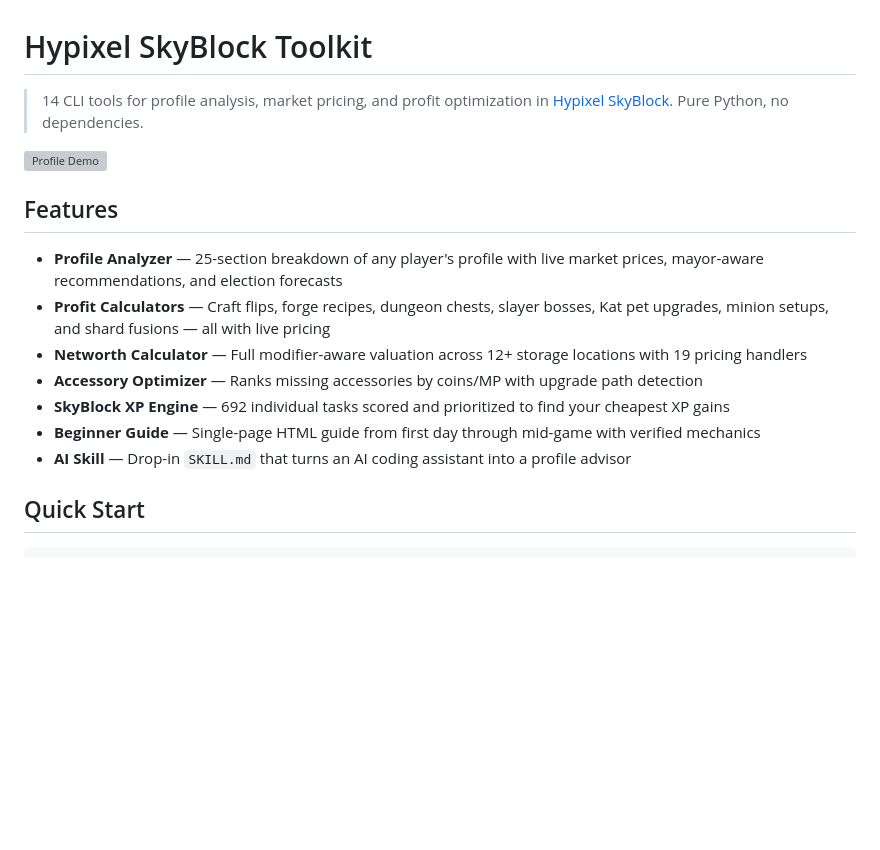
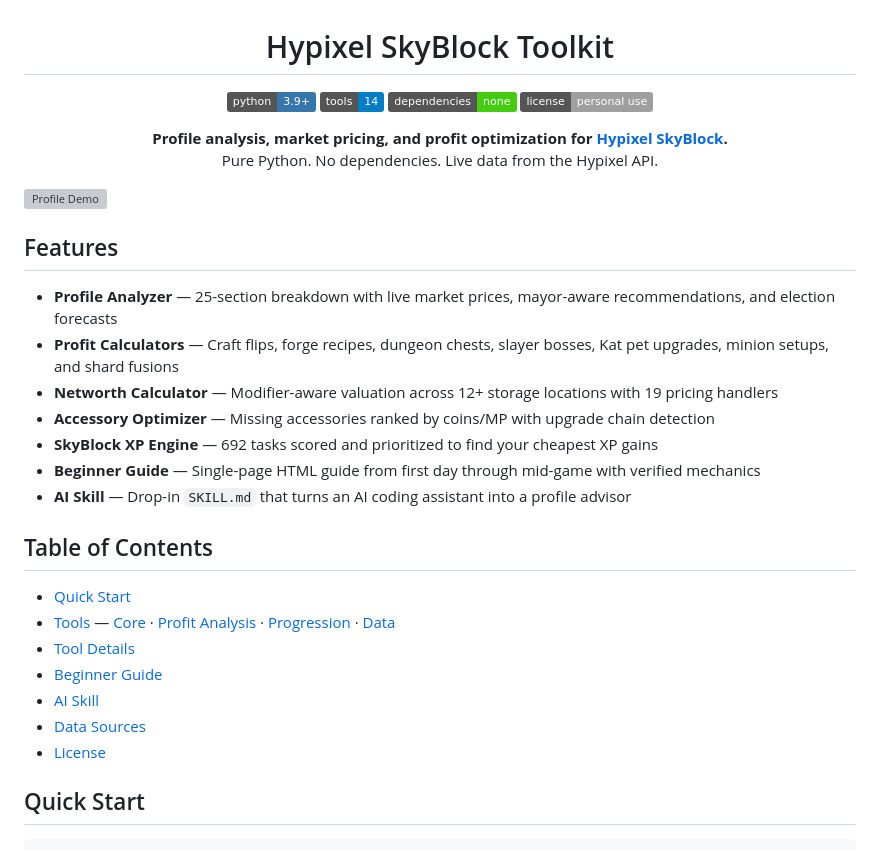
Before and after one commit to alderban107/hypixel-skyblock, a Markdown page: README.md, the part around one of its changes. Rendered like a GitHub page; badges without logos; blank space fills up the shorter version; grey boxes are pictures that could not be loaded.

Commit message:
Add badges, centered header, table of contents to README
Shields.io badges for Python version, tool count, deps, license.
Center-aligned header block. Table of contents with section anchors.
Removed emoji bullet decorations (too AI-looking).

```diff
--- a/README.md
+++ b/README.md
@@ -1,18 +3,36 @@
 # Hypixel SkyBlock Toolkit
 
-> 14 CLI tools for profile analysis, market pricing, and profit optimization in [Hypixel SkyBlock](https://hypixel.net/). Pure Python, no dependencies.
+[![Python 3.9+](https://img.shields.io/badge/python-3.9+-3776AB?logo=python&logoColor=white)](https://www.python.org/)
+[![Tools](https://img.shields.io/badge/tools-14-blue)](https://github.com/alderban107/hypixel-skyblock#tools)
+[![No Dependencies](https://img.shields.io/badge/dependencies-none-brightgreen)](https://github.com/alderban107/hypixel-skyblock)
+[![License](https://img.shields.io/badge/license-personal_use-lightgrey)](https://github.com/alderban107/hypixel-skyblock#license)
+
+**Profile analysis, market pricing, and profit optimization for [Hypixel SkyBlock](https://hypixel.net/).**
+<br>Pure Python. No dependencies. Live data from the Hypixel API.
+
+</div>
 
 ![Profile Demo](assets/demo-profile.gif)
 
 ## Features
 
-- **Profile Analyzer** — 25-section breakdown of any player's profile with live market prices, mayor-aware recommendations, and election forecasts
-- **Profit Calculators** — Craft flips, forge recipes, dungeon chests, slayer bosses, Kat pet upgrades, minion setups, and shard fusions — all with live pricing
-- **Networth Calculator** — Full modifier-aware valuation across 12+ storage locations with 19 pricing handlers
-- **Accessory Optimizer** — Ranks missing accessories by coins/MP with upgrade path detection
-- **SkyBlock XP Engine** — 692 individual tasks scored and prioritized to find your cheapest XP gains
+- **Profile Analyzer** — 25-section breakdown with live market prices, mayor-aware recommendations, and election forecasts
+- **Profit Calculators** — Craft flips, forge recipes, dungeon chests, slayer bosses, Kat pet upgrades, minion setups, and shard fusions
+- **Networth Calculator** — Modifier-aware valuation across 12+ storage locations with 19 pricing handlers
+- **Accessory Optimizer** — Missing accessories ranked by coins/MP with upgrade chain detection
+- **SkyBlock XP Engine** — 692 tasks scored and prioritized to find your cheapest XP gains
 - **Beginner Guide** — Single-page HTML guide from first day through mid-game with verified mechanics
 - **AI Skill** — Drop-in `SKILL.md` that turns an AI coding assistant into a profile advisor
+
+## Table of Contents
+
+- [Quick Start](#quick-start)
+- [Tools](#tools) — [Core](#core) · [Profit Analysis](#profit-analysis) · [Progression](#progression) · [Data](#data)
+- [Tool Details](#tool-details)
+- [Beginner Guide](#beginner-guide)
+- [AI Skill](#ai-skill)
+- [Data Sources](#data-sources)
+- [License](#license)
 
 ## Quick Start
 
```
Also changed, not shown: other parts of README.md (+2 -0 lines).
